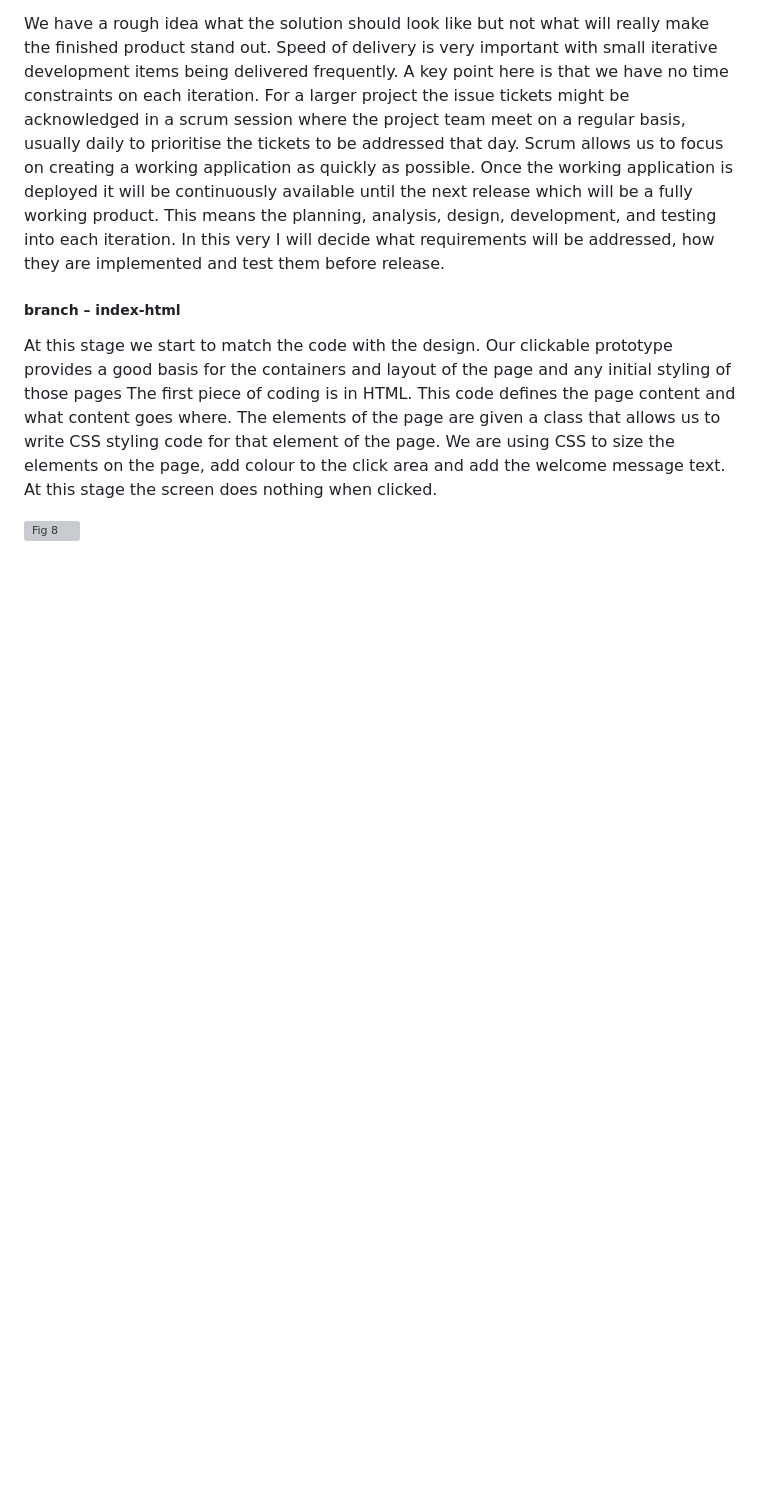
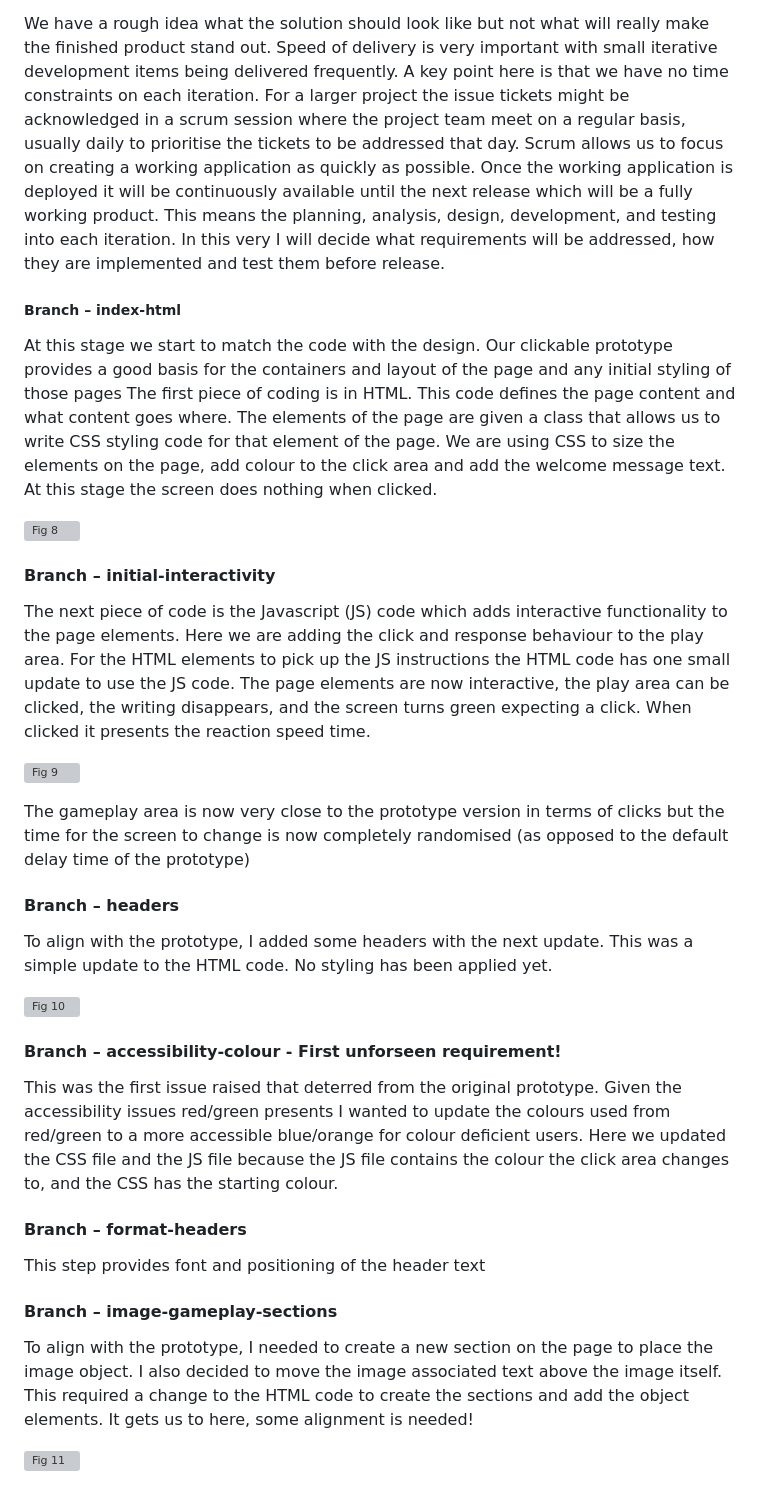
Before and after one commit to Waigy666/reactions, a Markdown page: README.md, the part around the change. GitHub-like rendering; blank space fills up the shorter version; grey boxes are pictures that could not be loaded.

Commit message:
image-gameplay-sections-readme

```diff
--- a/README.md
+++ b/README.md
@@ -56,8 +56,35 @@ This project allows us to take some level of risk. It is a small, simple require
 
 We have a rough idea what the solution should look like but not what will really make the finished product stand out. Speed of delivery is very important with small iterative development items being delivered frequently. A key point here is that we have no time constraints on each iteration. For a larger project the issue tickets might be acknowledged in a scrum session where the project team meet on a regular basis, usually daily to prioritise the tickets to be addressed that day. Scrum allows us to focus on creating a working application as quickly as possible. Once the working application is deployed it will be continuously available until the next release which will be a fully working product. This means the planning, analysis, design, development, and testing into each iteration. In this very I will decide what requirements will be addressed, how they are implemented and test them before release.
 
-##### branch – index-html
+##### Branch – index-html
 At this stage we start to match the code with the design. Our clickable prototype provides a good basis for the containers and layout of the page and any initial styling of those pages
 The first piece of coding is in HTML. This code defines the page content and what content goes where. The elements of the page are given a class that allows us to write CSS styling code for that element of the page. We are using CSS to size the elements on the page, add colour to the click area and add the welcome message text. At this stage the screen does nothing when clicked.
 
 ![Fig 8](fig8_first_code_output.png)
+
+#### Branch – initial-interactivity
+
+The next piece of code is the Javascript (JS) code which adds interactive functionality to the page elements. Here we are adding the click and response behaviour to the play area. For the HTML elements to pick up the JS instructions the HTML code has one small update to use the JS code.
+The page elements are now interactive, the play area can be clicked, the writing disappears, and the screen turns green expecting a click. When clicked it presents the reaction speed time.
+
+![Fig 9](fig9_play_screen.png)
+
+The gameplay area is now very close to the prototype version in terms of clicks but the time for the screen to change is now completely randomised (as opposed to the default delay time of the prototype)
+
+#### Branch – headers
+
+To align with the prototype, I added some headers with the next update. This was a simple update to the HTML code. No styling has been applied yet.
+
+![Fig 10](fig10_headers.png)
+
+#### Branch – accessibility-colour - First unforseen requirement!
+
+This was the first issue raised that deterred from the original prototype. Given the accessibility issues red/green presents I wanted to update the colours used from red/green to a more accessible blue/orange for colour deficient users. Here we updated the CSS file and the JS file because the JS file contains the colour the click area changes to, and the CSS has the starting colour.
+
+#### Branch – format-headers
+This step provides font and positioning of the header text
+
+#### Branch – image-gameplay-sections
+To align with the prototype, I needed to create a new section on the page to place the image object. I also decided to move the image associated text above the image itself. This required a change to the HTML code to create the sections and add the object elements. It gets us to here, some alignment is needed!
+
+![Fig 11](fig10_imgandgame.png)
```
